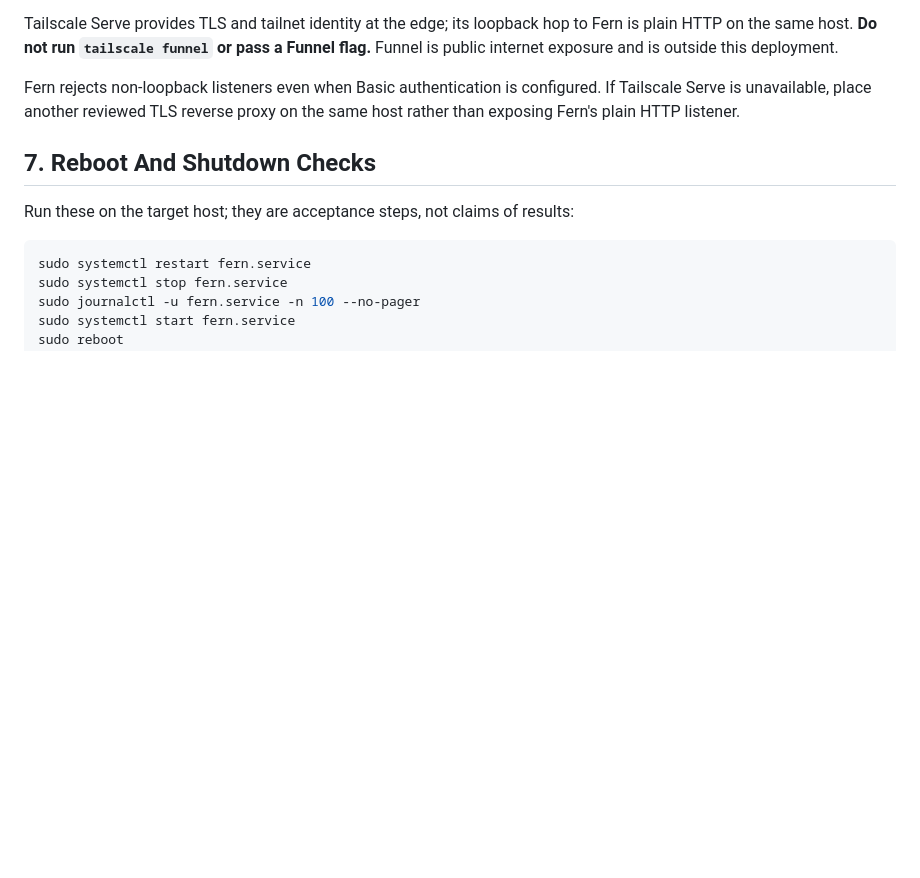
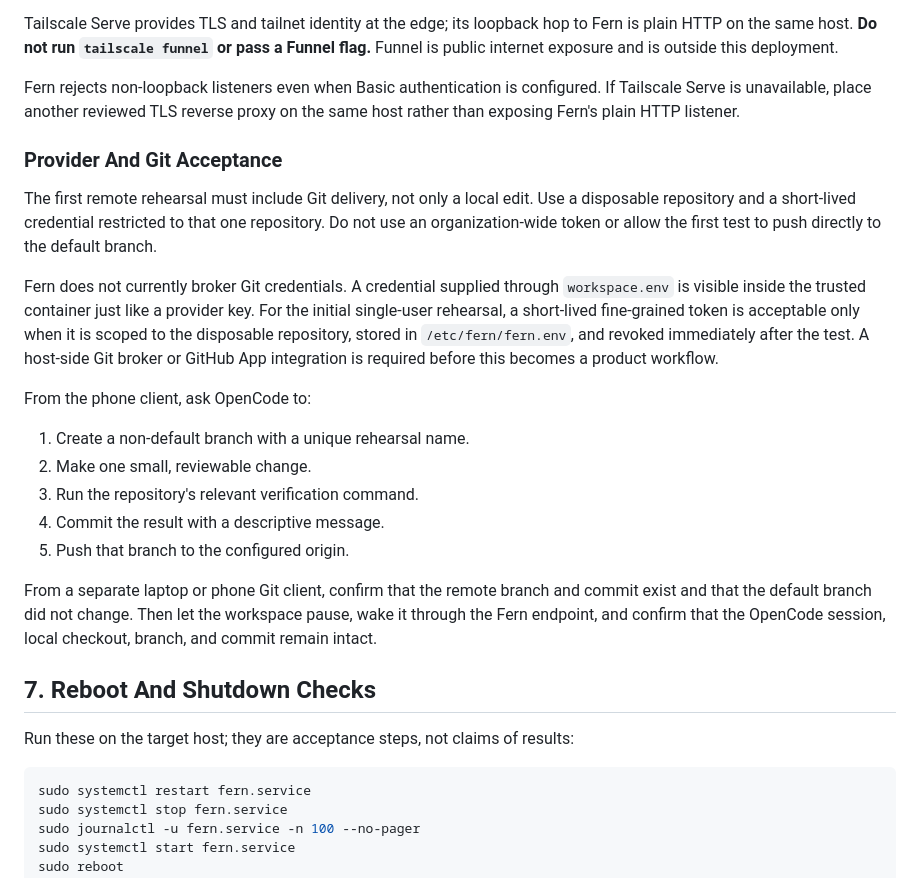
Before and after one commit to nebler/fern, a Markdown page: docs/DEPLOYMENT.md, the part around the change. Rendered like a GitHub page; blank space fills up the shorter version.

Commit message:
docs: require Git delivery in phone rehearsal

```diff
--- a/docs/DEPLOYMENT.md
+++ b/docs/DEPLOYMENT.md
@@ -194,6 +194,34 @@ Tailscale Serve provides TLS and tailnet identity at the edge; its loopback hop
 
 Fern rejects non-loopback listeners even when Basic authentication is configured. If Tailscale Serve is unavailable, place another reviewed TLS reverse proxy on the same host rather than exposing Fern's plain HTTP listener.
 
+### Provider And Git Acceptance
+
+The first remote rehearsal must include Git delivery, not only a local edit. Use
+a disposable repository and a short-lived credential restricted to that one
+repository. Do not use an organization-wide token or allow the first test to
+push directly to the default branch.
+
+Fern does not currently broker Git credentials. A credential supplied through
+`workspace.env` is visible inside the trusted container just like a provider
+key. For the initial single-user rehearsal, a short-lived fine-grained token is
+acceptable only when it is scoped to the disposable repository, stored in
+`/etc/fern/fern.env`, and revoked immediately after the test. A host-side Git
+broker or GitHub App integration is required before this becomes a product
+workflow.
+
+From the phone client, ask OpenCode to:
+
+1. Create a non-default branch with a unique rehearsal name.
+2. Make one small, reviewable change.
+3. Run the repository's relevant verification command.
+4. Commit the result with a descriptive message.
+5. Push that branch to the configured origin.
+
+From a separate laptop or phone Git client, confirm that the remote branch and
+commit exist and that the default branch did not change. Then let the workspace
+pause, wake it through the Fern endpoint, and confirm that the OpenCode session,
+local checkout, branch, and commit remain intact.
+
 ## 7. Reboot And Shutdown Checks
 
 Run these on the target host; they are acceptance steps, not claims of results:
```
Also changed, not shown: docs/REMOTE_PRODUCT.md (+12 -7 lines).
